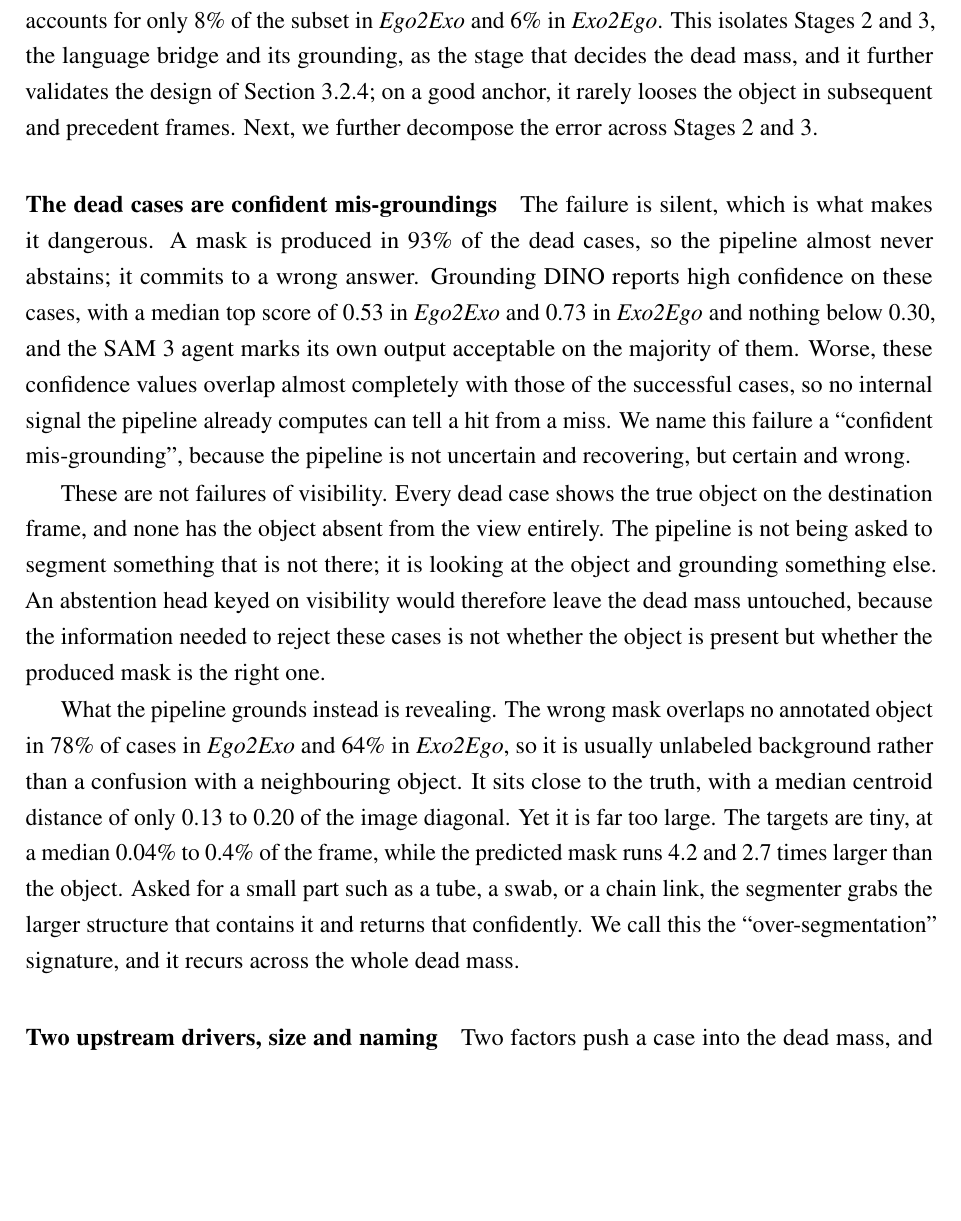
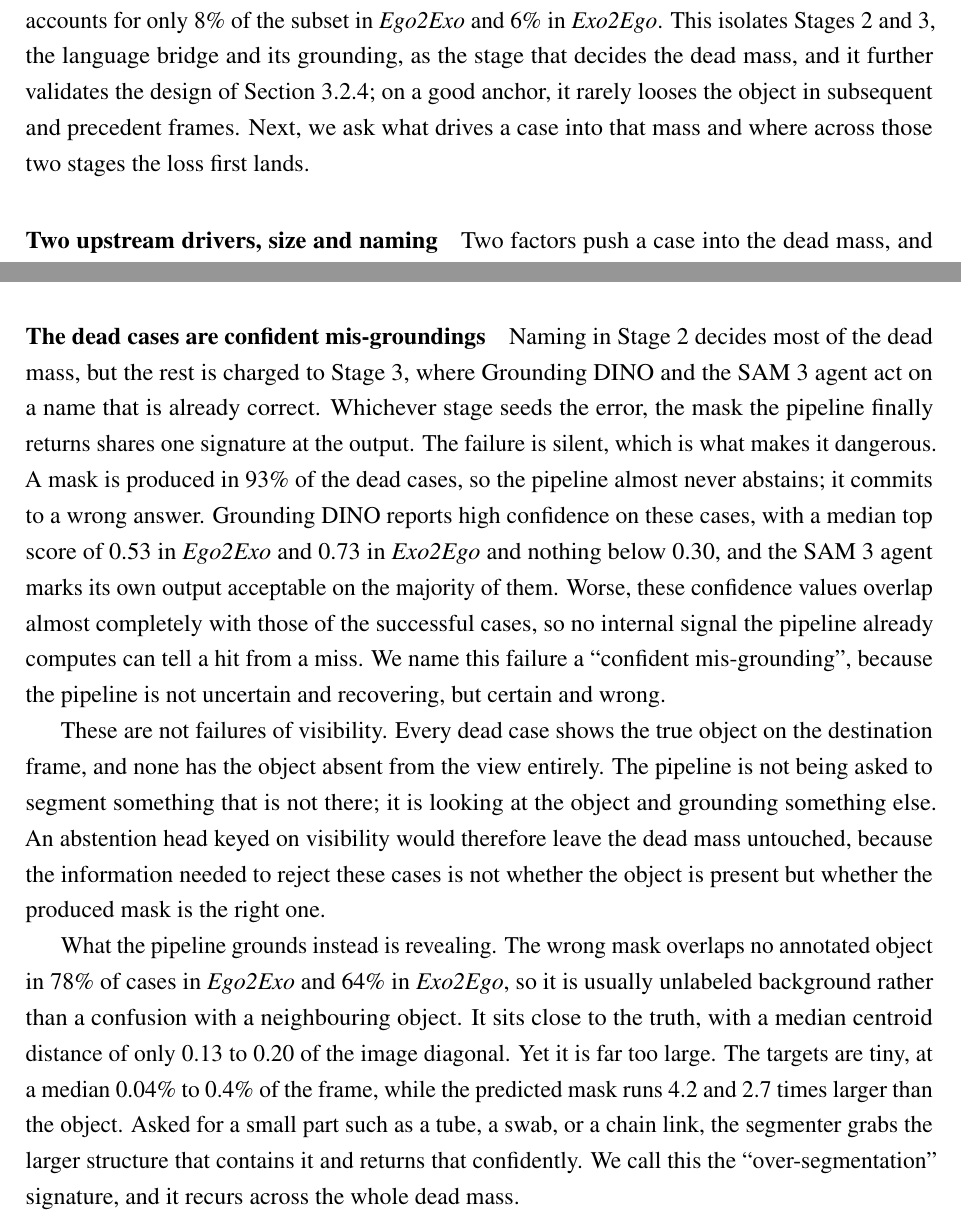
Before and after one commit to marcolomele/msc-thesis, a LaTeX thesis (latex/main.tex, which reads latex/chapters/04b-experiments-ablations.tex): part of page 53 of 66 before the commit and two parts of pages 53 and 55 of 66 after it, the two joined at a grey line, cut so that both start at the same text, the shorter picture padded with empty space. Compiled offline with pdfLaTeX.

Commit message:
improve logical order

```diff
--- a/latex/chapters/04b-experiments-ablations.tex
+++ b/latex/chapters/04b-experiments-ablations.tex
@@ -153,16 +153,7 @@ Half of the deficit is a discrete failure and half is ordinary imprecision. Spli
 \paragraph{The loss is born at the anchor, not in propagation}
 \label{subsec:born-at-seed}
 
-The dead cases are created at cross-view transfer, not at temporal propagation. The anchor IoU, measured on the anchor frame itself before any propagation, is exactly zero in 37\% of the subset in both directions, and only about one in ten of those ever recovers to a final IoU above 0.1. Naturally, checking anchor IoU is unfeasible since it requires access to ground truth masks in the destination view. Thus, a dead anchor remains dead. The opposite event, a healthy anchor that collapses during propagation, accounts for only 8\% of the subset in \textit{Ego2Exo} and 6\% in \textit{Exo2Ego}. This isolates Stages~2 and~3, the language bridge and its grounding, as the stage that decides the dead mass, and it further validates the design of \cref{subsec:Stage4}; on a good anchor, it rarely looses the object in subsequent and precedent frames. Next, we further decompose the error across Stages~2 and 3.
-
-\paragraph{The dead cases are confident mis-groundings}
-\label{subsec:confident-wrong}
-
-The failure is silent, which is what makes it dangerous. A mask is produced in 93\% of the dead cases, so the pipeline almost never abstains; it commits to a wrong answer. Grounding DINO reports high confidence on these cases, with a median top score of 0.53 in \textit{Ego2Exo} and 0.73 in \textit{Exo2Ego} and nothing below 0.30, and the SAM~3 agent marks its own output acceptable on the majority of them. Worse, these confidence values overlap almost completely with those of the successful cases, so no internal signal the pipeline already computes can tell a hit from a miss. We name this failure a ``confident mis-grounding'', because the pipeline is not uncertain and recovering, but certain and wrong.
-
-These are not failures of visibility. Every dead case shows the true object on the destination frame, and none has the object absent from the view entirely. The pipeline is not being asked to segment something that is not there; it is looking at the object and grounding something else. An abstention head keyed on visibility would therefore leave the dead mass untouched, because the information needed to reject these cases is not whether the object is present but whether the produced mask is the right one.
-
-What the pipeline grounds instead is revealing. The wrong mask overlaps no annotated object in 78\% of cases in \textit{Ego2Exo} and 64\% in \textit{Exo2Ego}, so it is usually unlabeled background rather than a confusion with a neighbouring object. It sits close to the truth, with a median centroid distance of only 0.13 to 0.20 of the image diagonal. Yet it is far too large. The targets are tiny, at a median 0.04\% to 0.4\% of the frame, while the predicted mask runs 4.2 and 2.7 times larger than the object. Asked for a small part such as a tube, a swab, or a chain link, the segmenter grabs the larger structure that contains it and returns that confidently. We call this the ``over-segmentation'' signature, and it recurs across the whole dead mass.
+The dead cases are created at cross-view transfer, not at temporal propagation. The anchor IoU, measured on the anchor frame itself before any propagation, is exactly zero in 37\% of the subset in both directions, and only about one in ten of those ever recovers to a final IoU above 0.1. Naturally, checking anchor IoU is unfeasible since it requires access to ground truth masks in the destination view. Thus, a dead anchor remains dead. The opposite event, a healthy anchor that collapses during propagation, accounts for only 8\% of the subset in \textit{Ego2Exo} and 6\% in \textit{Exo2Ego}. This isolates Stages~2 and~3, the language bridge and its grounding, as the stage that decides the dead mass, and it further validates the design of \cref{subsec:Stage4}; on a good anchor, it rarely looses the object in subsequent and precedent frames. Next, we ask what drives a case into that mass and where across those two stages the loss first lands.
 
 \paragraph{Two upstream drivers, size and naming}
 \label{subsec:drivers}
@@ -225,6 +216,15 @@ The obvious remedy is to crop the frame to the object so the model can see it, a
 
 The result is worth dwelling on, because it inverts the intuition that a tighter view of the target can only help. The identity of a small object is carried by its surroundings, so a crop that maximises the object's pixels destroys the very evidence the model uses to name it. The one form of cropping that survives is additive, appending a zoom alongside the full frame rather than replacing it, which neither helps nor harms at this threshold. The lesson is not that resolution is irrelevant but that naming a part is an act at the scene level, and any intervention on Stage~2 has to preserve the context the name depends on.
 
+\paragraph{The dead cases are confident mis-groundings}
+\label{subsec:confident-wrong}
+
+Naming in Stage~2 decides most of the dead mass, but the rest is charged to Stage~3, where Grounding DINO and the SAM~3 agent act on a name that is already correct. Whichever stage seeds the error, the mask the pipeline finally returns shares one signature at the output. The failure is silent, which is what makes it dangerous. A mask is produced in 93\% of the dead cases, so the pipeline almost never abstains; it commits to a wrong answer. Grounding DINO reports high confidence on these cases, with a median top score of 0.53 in \textit{Ego2Exo} and 0.73 in \textit{Exo2Ego} and nothing below 0.30, and the SAM~3 agent marks its own output acceptable on the majority of them. Worse, these confidence values overlap almost completely with those of the successful cases, so no internal signal the pipeline already computes can tell a hit from a miss. We name this failure a ``confident mis-grounding'', because the pipeline is not uncertain and recovering, but certain and wrong.
+
+These are not failures of visibility. Every dead case shows the true object on the destination frame, and none has the object absent from the view entirely. The pipeline is not being asked to segment something that is not there; it is looking at the object and grounding something else. An abstention head keyed on visibility would therefore leave the dead mass untouched, because the information needed to reject these cases is not whether the object is present but whether the produced mask is the right one.
+
+What the pipeline grounds instead is revealing. The wrong mask overlaps no annotated object in 78\% of cases in \textit{Ego2Exo} and 64\% in \textit{Exo2Ego}, so it is usually unlabeled background rather than a confusion with a neighbouring object. It sits close to the truth, with a median centroid distance of only 0.13 to 0.20 of the image diagonal. Yet it is far too large. The targets are tiny, at a median 0.04\% to 0.4\% of the frame, while the predicted mask runs 4.2 and 2.7 times larger than the object. Asked for a small part such as a tube, a swab, or a chain link, the segmenter grabs the larger structure that contains it and returns that confidently. We call this the ``over-segmentation'' signature, and it recurs across the whole dead mass.
+
 \paragraph{Extending the target to the imprecise tail}
 \label{subsec:ill-cases}
 
```
